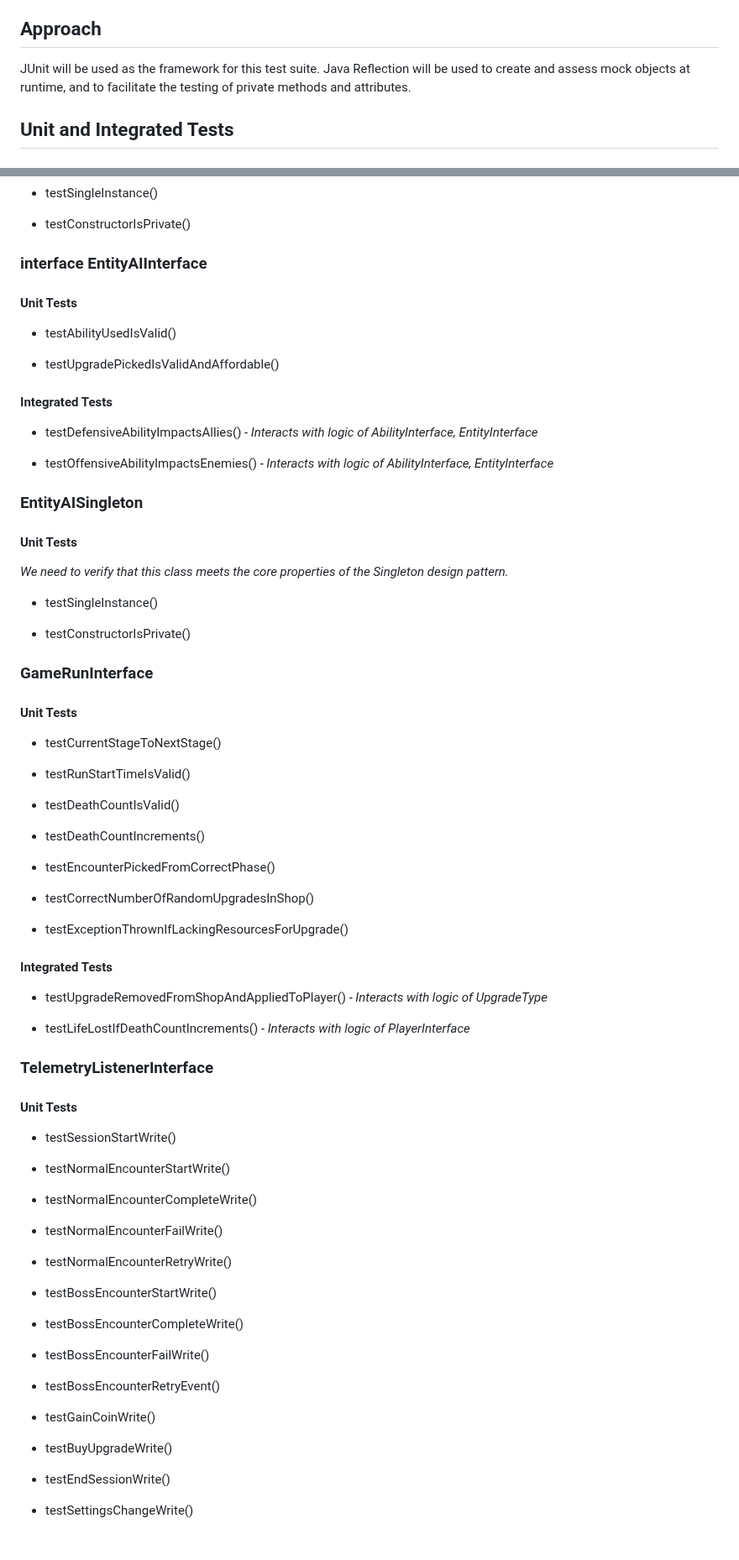
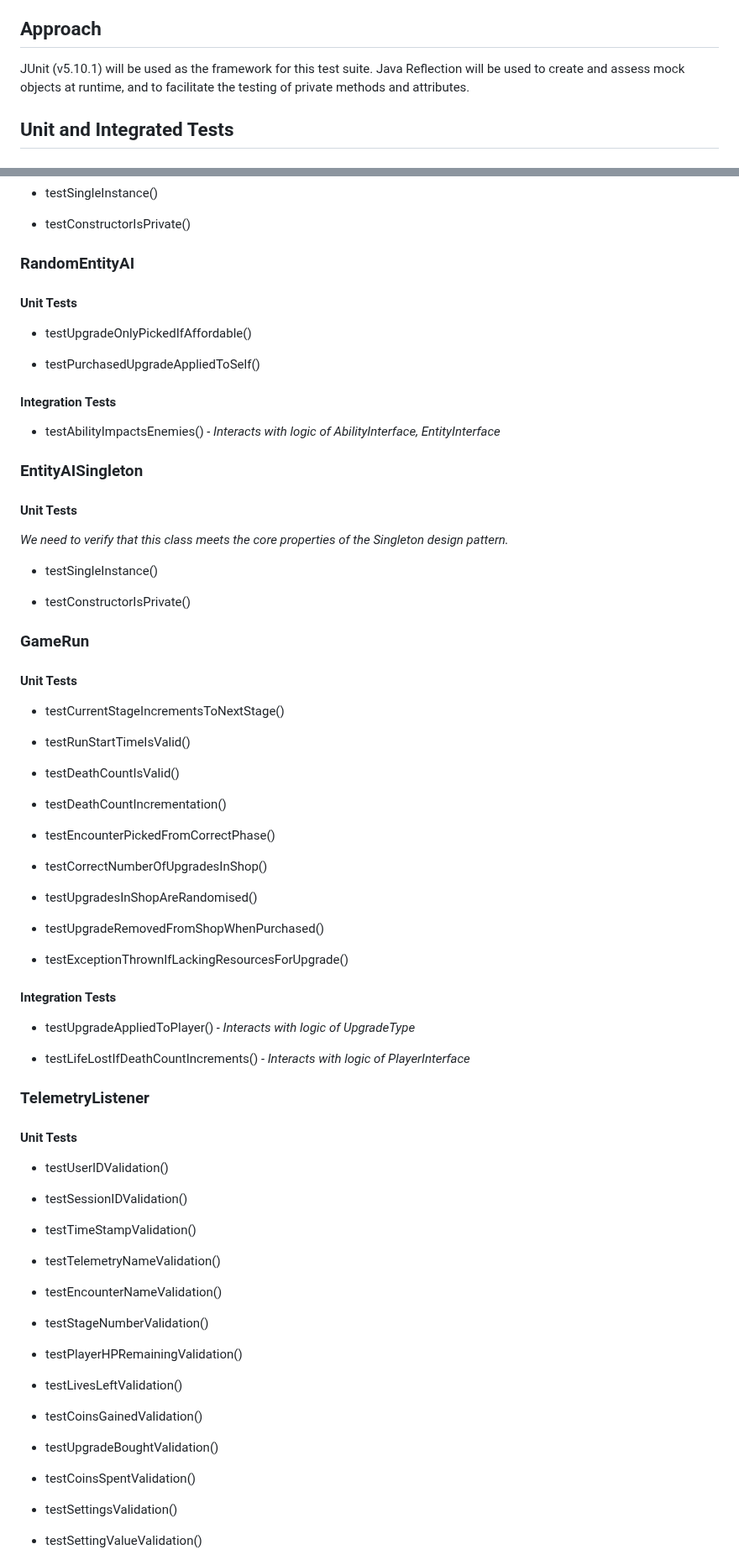
Before and after one commit to AtlasICL/com2020, a Markdown page: meetings/Interface for Java backend test suite.md, 2 parts joined by grey strips. Shown at 84% size. GitHub-like rendering.

```diff
--- a/meetings/Interface for Java backend test suite.md
+++ b/meetings/Interface for Java backend test suite.md
@@ -4,7 +4,7 @@
 Each subheading represents a single class within the program. Within each class, there can be unit tests - these test the behaviour of a class in isolation. There can also be integrated tests - these test the behaviour of a class when interacting with the logic of other classes in the program. The interface also contains several end-to-end tests - these test the behaviour of the program as a whole in appropriate scenarios.
 
 ## Approach
-JUnit will be used as the framework for this test suite. Java Reflection will be used to create and assess mock objects at runtime, and to facilitate the testing of private methods and attributes.
+JUnit (v5.10.1) will be used as the framework for this test suite. Java Reflection will be used to create and assess mock objects at runtime, and to facilitate the testing of private methods and attributes.
 
 ## Unit and Integrated Tests
 
@@ -24,16 +24,14 @@ JUnit will be used as the framework for this test suite. Java Reflection will be
 
 - testConstructorIsPrivate()
 
-### interface EntityAIInterface
+### RandomEntityAI
 #### Unit Tests
-- testAbilityUsedIsValid()
+- testUpgradeOnlyPickedIfAffordable()
 
-- testUpgradePickedIsValidAndAffordable()
+- testPurchasedUpgradeAppliedToSelf()
 
-#### Integrated Tests
-- testDefensiveAbilityImpactsAllies() *- Interacts with logic of AbilityInterface, EntityInterface*
-
-- testOffensiveAbilityImpactsEnemies() *- Interacts with logic of AbilityInterface, EntityInterface*
+#### Integration Tests
+- testAbilityImpactsEnemies() *- Interacts with logic of AbilityInterface, EntityInterface*
 
 ### EntityAISingleton
 #### Unit Tests
@@ -43,52 +41,56 @@ JUnit will be used as the framework for this test suite. Java Reflection will be
 
 - testConstructorIsPrivate()
 
-### GameRunInterface
+### GameRun
 #### Unit Tests
-- testCurrentStageToNextStage()
+- testCurrentStageIncrementsToNextStage()
 
 - testRunStartTimeIsValid()
 
 - testDeathCountIsValid()
 
-- testDeathCountIncrements()
+- testDeathCountIncrementation()
 
 - testEncounterPickedFromCorrectPhase()
 
-- testCorrectNumberOfRandomUpgradesInShop()
+- testCorrectNumberOfUpgradesInShop()
+
+- testUpgradesInShopAreRandomised()
+
+- testUpgradeRemovedFromShopWhenPurchased()
 
 - testExceptionThrownIfLackingResourcesForUpgrade()
 
-#### Integrated Tests
-- testUpgradeRemovedFromShopAndAppliedToPlayer() *- Interacts with logic of UpgradeType*
+#### Integration Tests
+- testUpgradeAppliedToPlayer() *- Interacts with logic of UpgradeType*
 
 - testLifeLostIfDeathCountIncrements() *- Interacts with logic of PlayerInterface*
 
-### TelemetryListenerInterface
+### TelemetryListener
 #### Unit Tests
-- testSessionStartWrite()
+- testUserIDValidation()
 
-- testNormalEncounterStartWrite()
+- testSessionIDValidation()
 
-- testNormalEncounterCompleteWrite()
+- testTimeStampValidation()
 
-- testNormalEncounterFailWrite()
+- testTelemetryNameValidation()
 
-- testNormalEncounterRetryWrite()
+- testEncounterNameValidation()
 
-- testBossEncounterStartWrite()
+- testStageNumberValidation()
 
-- testBossEncounterCompleteWrite()
+- testPlayerHPRemainingValidation()
 
-- testBossEncounterFailWrite()
+- testLivesLeftValidation()
 
-- testBossEncounterRetryEvent()
+- testCoinsGainedValidation()
 
-- testGainCoinWrite()
+- testUpgradeBoughtValidation()
 
-- testBuyUpgradeWrite()
+- testCoinsSpentValidation()
 
-- testEndSessionWrite()
+- testSettingsValidation()
 
-- testSettingsChangeWrite()
+- testSettingValueValidation()
 
```
Also changed, not shown: other parts of meetings/Interface for Java backend test suite.md (+39 -94 lines).
